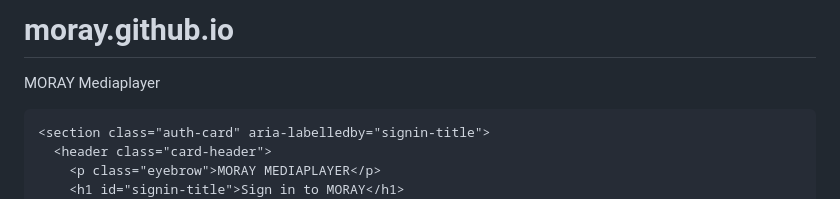
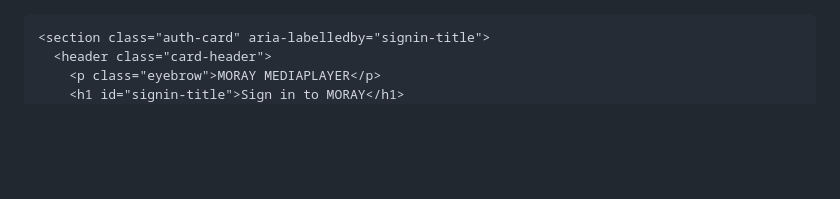
Before and after one commit to dennisaion/moray.github.io, a Markdown page: README.md, the part around the change. GitHub-like rendering; blank space fills up the shorter version.

Commit message:
Delete project title from README.md
Remove project title from README

```diff
--- a/README.md
+++ b/README.md
@@ -1,5 +1,3 @@
-# moray.github.io
-MORAY Mediaplayer
 <!doctype html>
 <html lang="en">
 <head>
```
